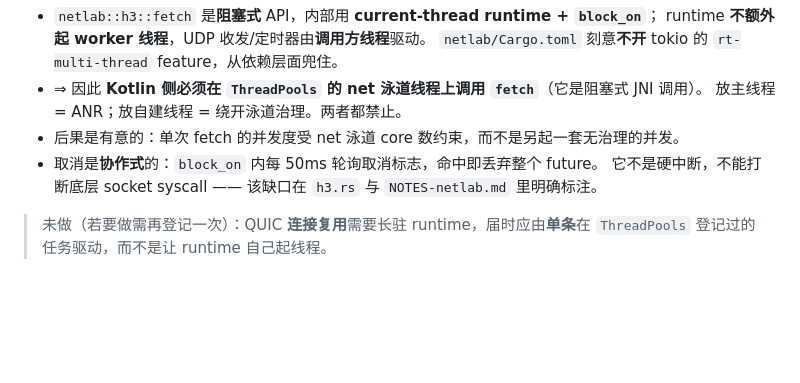
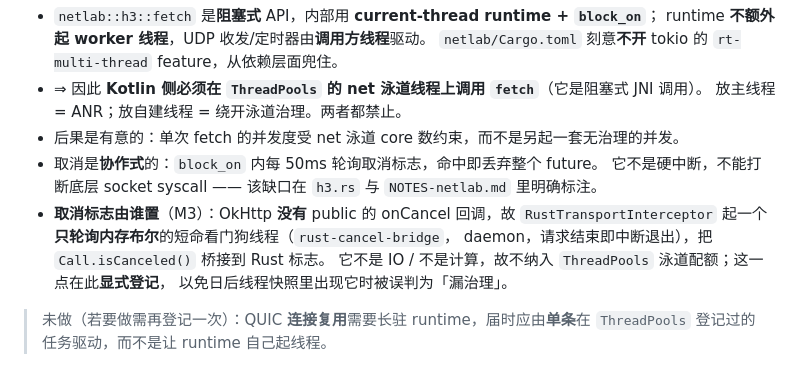
Before and after one commit to wangguotai/andriod-interview, a Markdown page: rust/README.md, the part around the change. Rendered like a GitHub page; blank space fills up the shorter version.

Commit message:
docs(net): netlab M3 文档同步（缺口表/实验页覆盖/线程治理登记）
- NOTES-netlab: 新增 M3 里程碑；缺口表把「pin 配置通道 / 运行期回退 /
  取消桥接」由 ❌ 改为 ✅（含实现要点）；新增 §3b「实验页覆盖」表，
  把「能力 ↔ 上屏按钮」显式对齐，并写明三条不得误读的边界
  （9 绕过拦截器、13 跨 host 非性能结论、回退正例以单测为准）；
  验证数据更新为 63+3 Rust / 71 Kotlin / .so 2.63 MB / APK 17.73 MB
- rust/README: 登记取消看门狗线程（只轮询内存布尔、daemon、非 IO，
  不占泳道配额），避免日后线程快照把它误判为漏治理

```diff
--- a/rust/README.md
+++ b/rust/README.md
@@ -73,6 +73,11 @@ cargo build --manifest-path rust/android/Cargo.toml --target aarch64-linux-andro
 - 后果是有意的：单次 fetch 的并发度受 net 泳道 core 数约束，而不是另起一套无治理的并发。
 - 取消是**协作式**的：`block_on` 内每 50ms 轮询取消标志，命中即丢弃整个 future。
   它不是硬中断，不能打断底层 socket syscall —— 该缺口在 `h3.rs` 与 `NOTES-netlab.md` 里明确标注。
+- **取消标志由谁置**（M3）：OkHttp **没有** public 的 onCancel 回调，故
+  `RustTransportInterceptor` 起一个**只轮询内存布尔**的短命看门狗线程（`rust-cancel-bridge`，
+  daemon，请求结束即中断退出），把 `Call.isCanceled()` 桥接到 Rust 标志。
+  它不是 IO / 不是计算，故不纳入 `ThreadPools` 泳道配额；这一点在此**显式登记**，
+  以免日后线程快照里出现它时被误判为「漏治理」。
 
 > 未做（若要做需再登记一次）：QUIC **连接复用**需要长驻 runtime，届时应由**单条**在
 > `ThreadPools` 登记过的任务驱动，而不是让 runtime 自己起线程。
```
Also changed, not shown: 1 other file.
